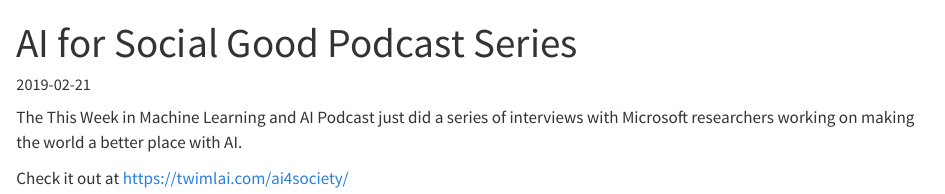
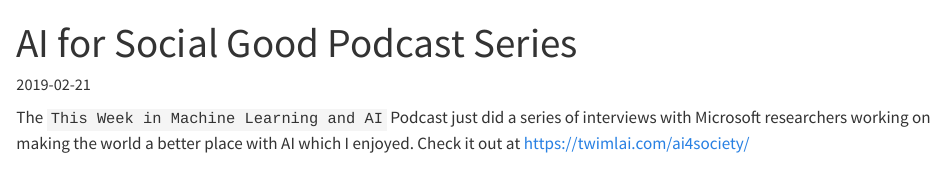
Before and after one commit to crypdick/crypdick.github.io, a Quarto document (posts/2019-02-21-ai-social-good-podcast.qmd): the page in a window 1100 px wide, from its top. Rendered offline with R 4.5, knitr and Pandoc in place of Quarto, with nearby package versions.

Commit message:
fixed subtitle

```diff
--- a/posts/2019-02-21-ai-social-good-podcast.qmd
+++ b/posts/2019-02-21-ai-social-good-podcast.qmd
@@ -5,6 +5,4 @@
 image: /assets/img/ai_social_good.png
 ---
 
-The This Week in Machine Learning and AI Podcast just did a series of interviews with Microsoft researchers working on making the world a better place with AI.
-
-Check it out at [https://twimlai.com/ai4society/](https://twimlai.com/ai4society/)
+The `This Week in Machine Learning and AI` Podcast just did a series of interviews with Microsoft researchers working on making the world a better place with AI which I enjoyed. Check it out at [https://twimlai.com/ai4society/](https://twimlai.com/ai4society/)
```
Also changed, not shown: posts/2024-11-27-ilya-ml-guide.qmd (+1 -0 lines).
